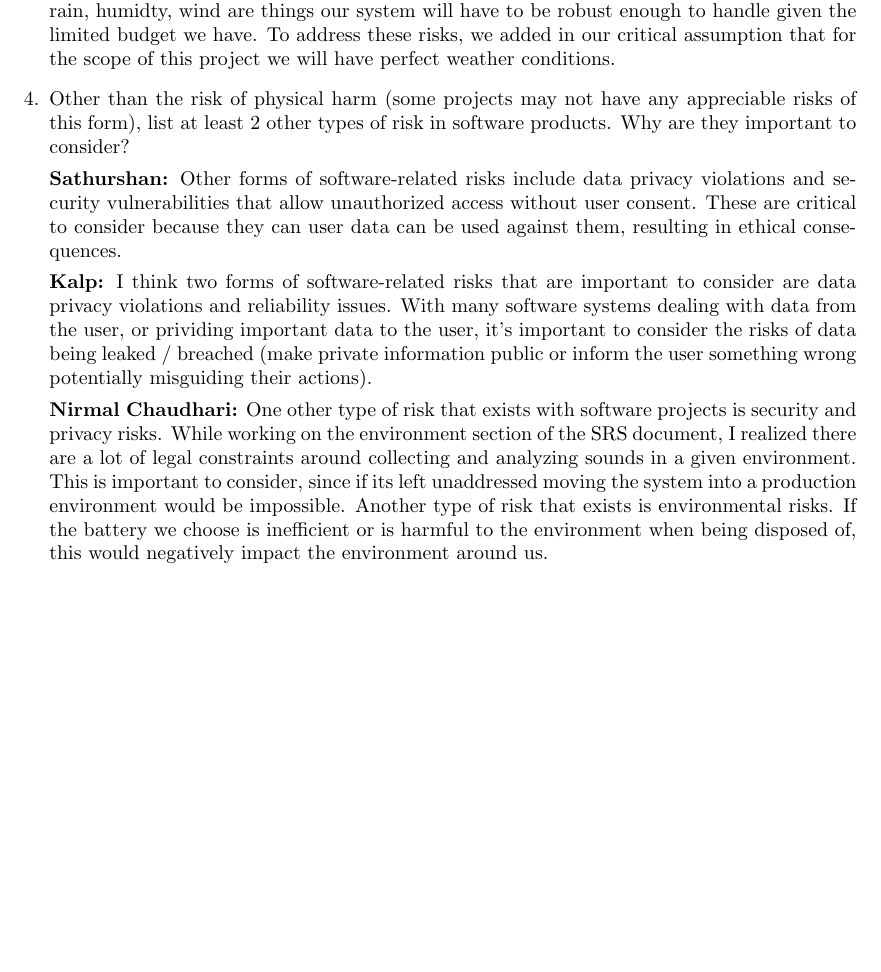
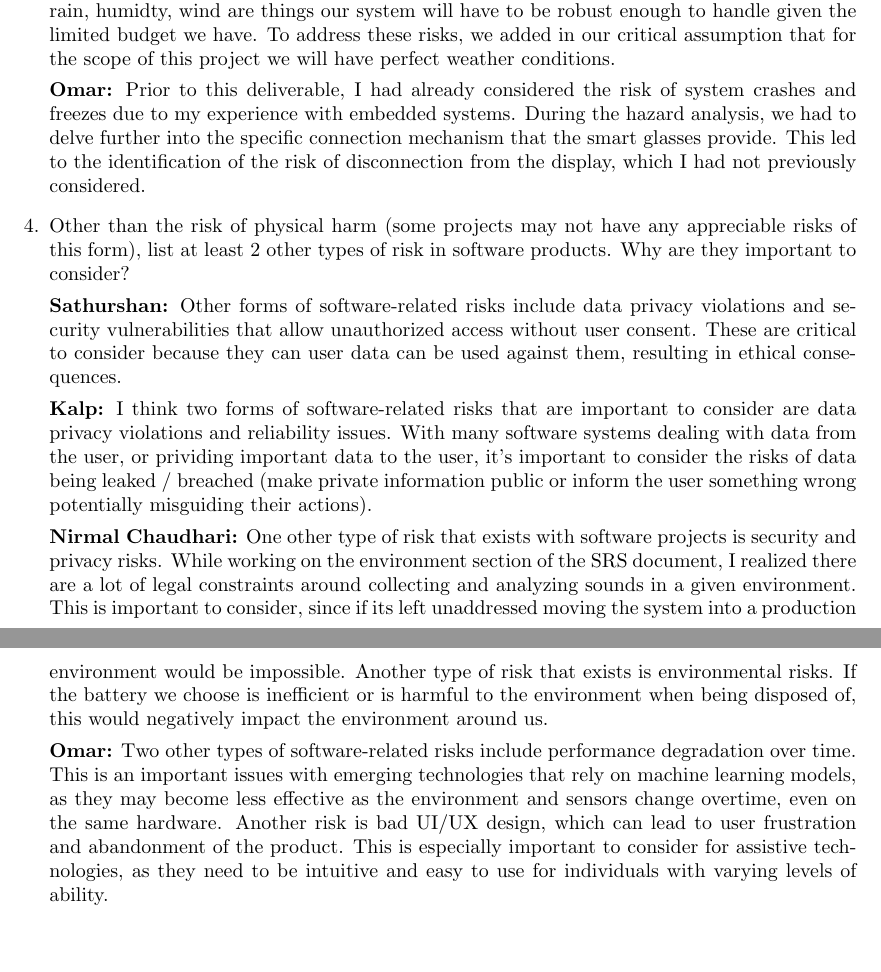
Before and after one commit to Team6-SixSense/audio360, a LaTeX document (docs/HazardAnalysis/HazardAnalysis.tex): part of page 12 of 12 before the commit and two parts of pages 12 and 13 of 13 after it, the two joined at a grey line, cut so that both start at the same text, the shorter picture padded with empty space. Compiled offline with pdfLaTeX.

Commit message:
Add my own hazard analysis reflection

```diff
--- a/docs/HazardAnalysis/HazardAnalysis.tex
+++ b/docs/HazardAnalysis/HazardAnalysis.tex
@@ -510,6 +524,13 @@ project progress:
     To address these risks, we added in our critical assumption that for the
     scope of this project we will have perfect weather conditions.
 
+    \textbf{Omar:} Prior to this deliverable, I had already considered the risk
+    of system crashes and freezes due to my experience with embedded systems.
+    During the hazard analysis, we had to delve further into the specific
+    connection mechanism that the smart glasses provide. This led to the
+    identification of the risk of disconnection from the display, which I had
+    not previously considered.
+
     \item Other than the risk of physical harm (some projects may not have any
     appreciable risks of this form), list at least 2 other types of risk in
     software products. Why are they important to consider?
@@ -535,6 +556,15 @@ project progress:
       exists is environmental risks. If the battery we choose is inefficient or
       is harmful to the environment when being disposed of, this would
       negatively impact the environment around us.
+
+    \textbf{Omar:} Two other types of software-related risks include
+    performance degradation over time. This is an important issues with
+    emerging technologies that rely on machine learning models, as they may
+    become less effective as the environment and sensors change overtime, even
+    on the same hardware. Another risk is bad UI/UX design, which can lead to
+    user frustration and abandonment of the product. This is especially
+    important to consider for assistive technologies, as they need to be
+    intuitive and easy to use for individuals with varying levels of ability.
 \end{enumerate}
 
 \end{document}
```
Also changed, not shown: docs/HazardAnalysis/HazardAnalysis.tex (14 more changed lines).
